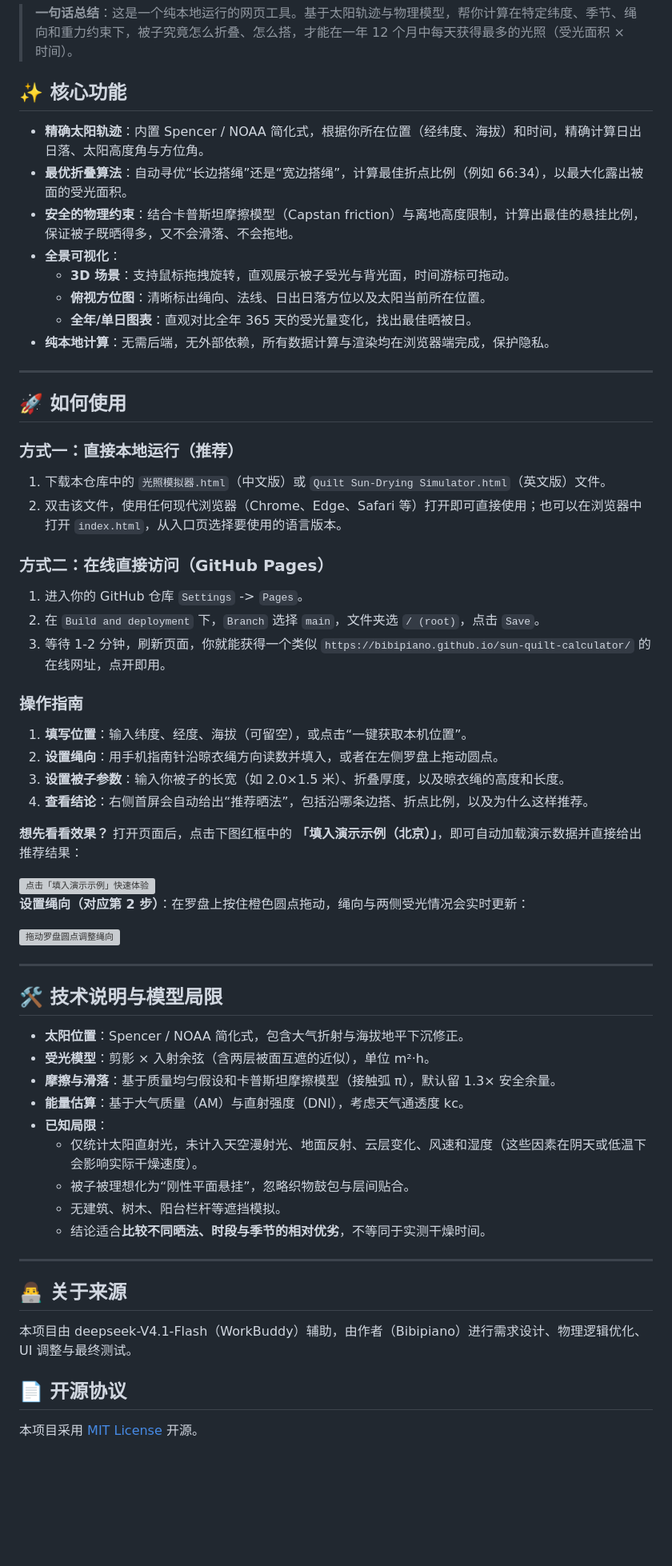
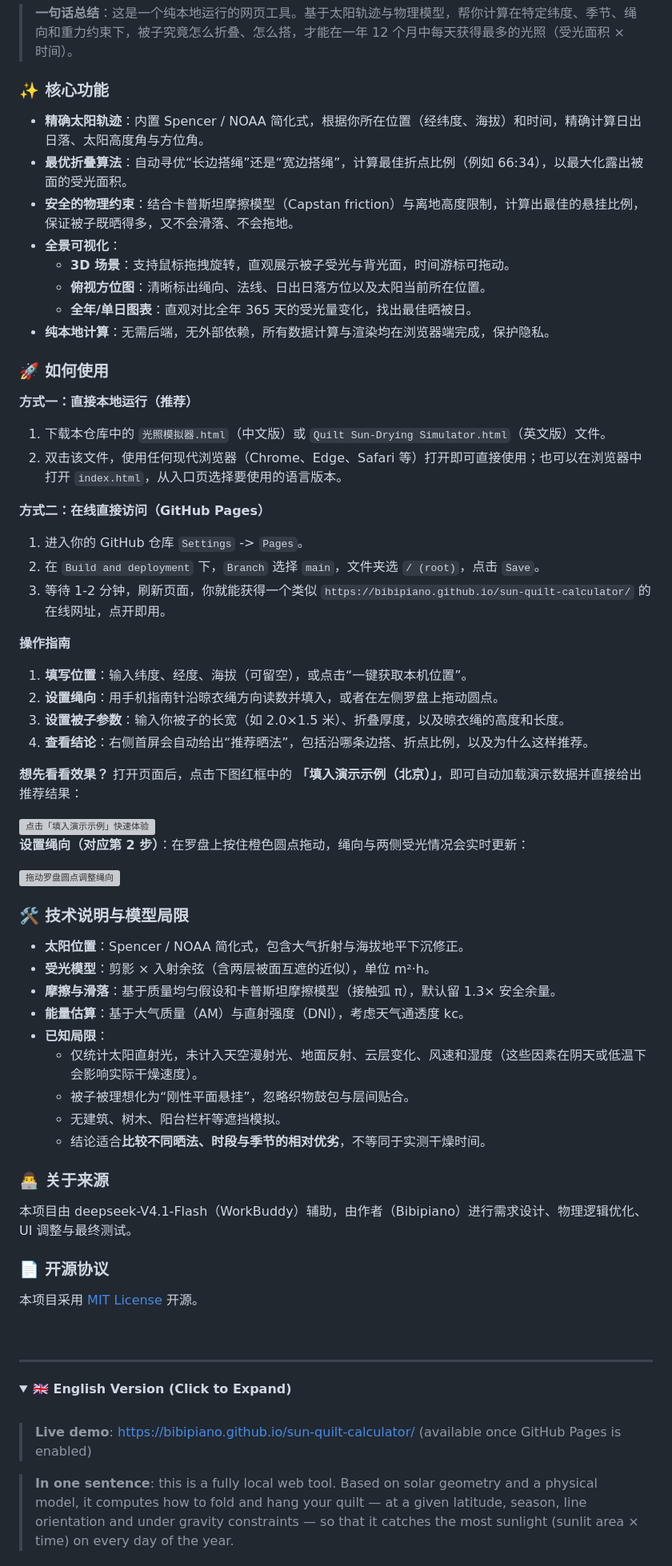
Before and after one commit to Bibipiano/sun-quilt-calculator, a Markdown page: README.md, the part around one of its changes. Shown at 80% size. Drawn GitHub-style; folded sections open; blank space fills up the shorter version; grey boxes are pictures that could not be loaded.

Commit message:
Add Chinese version and restructure README
Updated README to include Chinese version and improve structure.

```diff
--- a/README.md
+++ b/README.md
@@ -8,7 +11,7 @@ A locally run web tool to maximize quilt sunlight exposure（一个本地运行
 
 > **一句话总结**：这是一个纯本地运行的网页工具。基于太阳轨迹与物理模型，帮你计算在特定纬度、季节、绳向和重力约束下，被子究竟怎么折叠、怎么搭，才能在一年 12 个月中每天获得最多的光照（受光面积 × 时间）。
 
-## ✨ 核心功能
+### ✨ 核心功能
 
 * **精确太阳轨迹**：内置 Spencer / NOAA 简化式，根据你所在位置（经纬度、海拔）和时间，精确计算日出日落、太阳高度角与方位角。
 * **最优折叠算法**：自动寻优“长边搭绳”还是“宽边搭绳”，计算最佳折点比例（例如 66:34），以最大化露出被面的受光面积。
@@ -19,22 +22,20 @@ A locally run web tool to maximize quilt sunlight exposure（一个本地运行
   * **全年/单日图表**：直观对比全年 365 天的受光量变化，找出最佳晒被日。
 * **纯本地计算**：无需后端，无外部依赖，所有数据计算与渲染均在浏览器端完成，保护隐私。
 
----
+### 🚀 如何使用
 
-## 🚀 如何使用
-
-### 方式一：直接本地运行（推荐）
+**方式一：直接本地运行（推荐）**
 
 1. 下载本仓库中的 `光照模拟器.html`（中文版）或 `Quilt Sun-Drying Simulator.html`（英文版）文件。
 2. 双击该文件，使用任何现代浏览器（Chrome、Edge、Safari 等）打开即可直接使用；也可以在浏览器中打开 `index.html`，从入口页选择要使用的语言版本。
 
-### 方式二：在线直接访问（GitHub Pages）
+**方式二：在线直接访问（GitHub Pages）**
 
 1. 进入你的 GitHub 仓库 `Settings` -> `Pages`。
 2. 在 `Build and deployment` 下，`Branch` 选择 `main`，文件夹选 `/ (root)`，点击 `Save`。
 3. 等待 1-2 分钟，刷新页面，你就能获得一个类似 `https://bibipiano.github.io/sun-quilt-calculator/` 的在线网址，点开即用。
 
-### 操作指南
+**操作指南**
 
 1. **填写位置**：输入纬度、经度、海拔（可留空），或点击“一键获取本机位置”。
 2. **设置绳向**：用手机指南针沿晾衣绳方向读数并填入，或者在左侧罗盘上拖动圆点。
@@ -49,9 +50,7 @@ A locally run web tool to maximize quilt sunlight exposure（一个本地运行
 
 <img src="docs/guide-compass.png" width="430" alt="拖动罗盘圆点调整绳向">
 
----
-
-## 🛠️ 技术说明与模型局限
+### 🛠️ 技术说明与模型局限
 
 * **太阳位置**：Spencer / NOAA 简化式，包含大气折射与海拔地平下沉修正。
 * **受光模型**：剪影 × 入射余弦（含两层被面互遮的近似），单位 m²·h。
@@ -63,12 +62,24 @@ A locally run web tool to maximize quilt sunlight exposure（一个本地运行
   * 无建筑、树木、阳台栏杆等遮挡模拟。
   * 结论适合**比较不同晒法、时段与季节的相对优劣**，不等同于实测干燥时间。
 
----
-
-## 👨‍💻 关于来源
+### 👨‍💻 关于来源
 
 本项目由 deepseek-V4.1-Flash（WorkBuddy）辅助，由作者（Bibipiano）进行需求设计、物理逻辑优化、UI 调整与最终测试。
 
-## 📄 开源协议
+### 📄 开源协议
 
 本项目采用 [MIT License](LICENSE) 开源。
+
+<br>
+
+---
+
+<a id="en"></a>
+<details>
+<summary><b>🇬🇧 English Version (Click to Expand)</b></summary>
+<br>
+
+> **Live demo**: https://bibipiano.github.io/sun-quilt-calculator/ (available once GitHub Pages is enabled)
+
+> **In one sentence**: this is a fully local web tool. Based on solar geometry and a physical model, it computes how to fold and hang your quilt — at a given latitude, season, line orientation and under gravity constraints — so that it catches the most sunlight (sunlit area × time) on every day of the year.
+
```
Also changed, not shown: other parts of README.md (+65 -2 lines).
